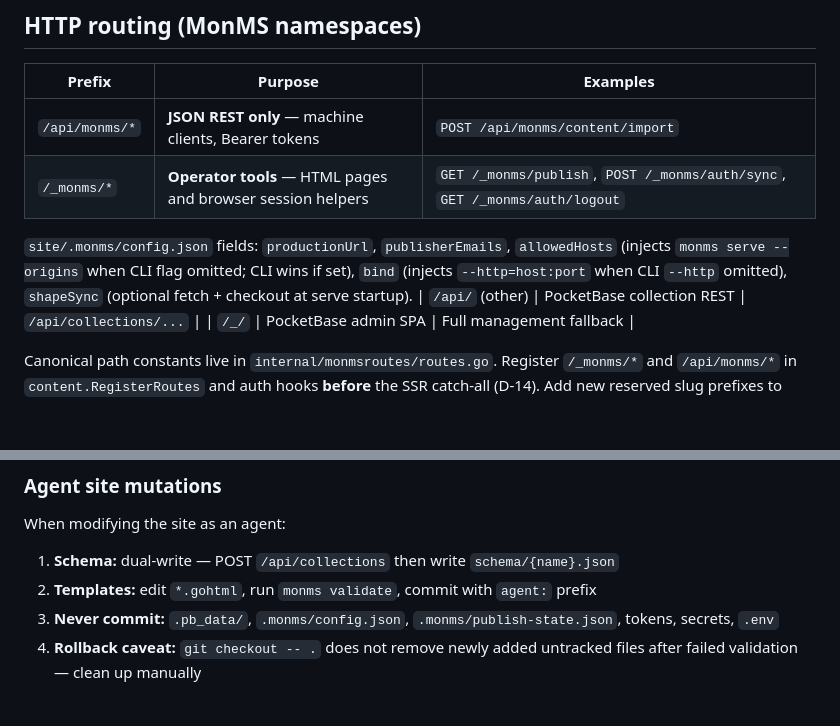
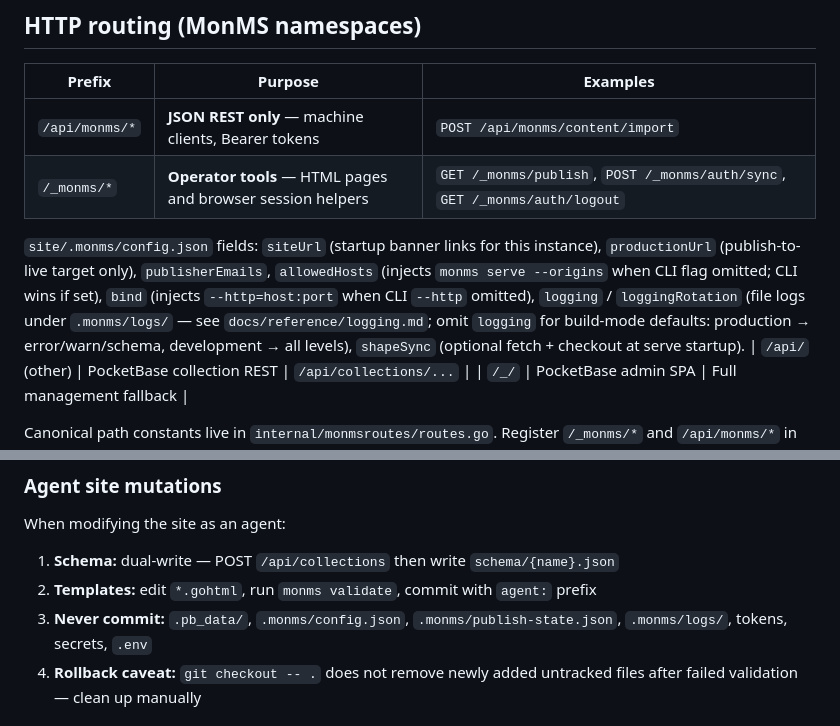
Before and after one commit to ndx-video/MonMS, a Markdown page: CLAUDE.md, 2 parts joined by grey strips. Rendered like a GitHub page; blank space fills up the shorter version.

```diff
--- a/CLAUDE.md
+++ b/CLAUDE.md
@@ -110,7 +110,7 @@ Product *development* ≠ compile-time `buildMode=development`. See `docs/operat
 | `/api/monms/*` | **JSON REST only** — machine clients, Bearer tokens | `POST /api/monms/content/import` |
 | `/_monms/*` | **Operator tools** — HTML pages and browser session helpers | `GET /_monms/publish`, `POST /_monms/auth/sync`, `GET /_monms/auth/logout` |
 
-`site/.monms/config.json` fields: `productionUrl`, `publisherEmails`, `allowedHosts` (injects `monms serve --origins` when CLI flag omitted; CLI wins if set), `bind` (injects `--http=host:port` when CLI `--http` omitted), `shapeSync` (optional fetch + checkout at serve startup).
+`site/.monms/config.json` fields: `siteUrl` (startup banner links for this instance), `productionUrl` (publish-to-live target only), `publisherEmails`, `allowedHosts` (injects `monms serve --origins` when CLI flag omitted; CLI wins if set), `bind` (injects `--http=host:port` when CLI `--http` omitted), `logging` / `loggingRotation` (file logs under `.monms/logs/` — see `docs/reference/logging.md`; omit `logging` for build-mode defaults: production → error/warn/schema, development → all levels), `shapeSync` (optional fetch + checkout at serve startup).
 | `/api/` (other) | PocketBase collection REST | `/api/collections/...` |
 | `/_/` | PocketBase admin SPA | Full management fallback |
 
@@ -138,7 +138,7 @@ When modifying the site as an agent:
 
 1. **Schema:** dual-write — POST `/api/collections` then write `schema/{name}.json`
 2. **Templates:** edit `*.gohtml`, run `monms validate`, commit with `agent:` prefix
-3. **Never commit:** `.pb_data/`, `.monms/config.json`, `.monms/publish-state.json`, tokens, secrets, `.env`
+3. **Never commit:** `.pb_data/`, `.monms/config.json`, `.monms/publish-state.json`, `.monms/logs/`, tokens, secrets, `.env`
 4. **Rollback caveat:** `git checkout -- .` does not remove newly added untracked files after failed validation — clean up manually
 
 ## What to change vs leave alone
```
Also changed, not shown: README.md (+20 -3 lines), 1 other file.
